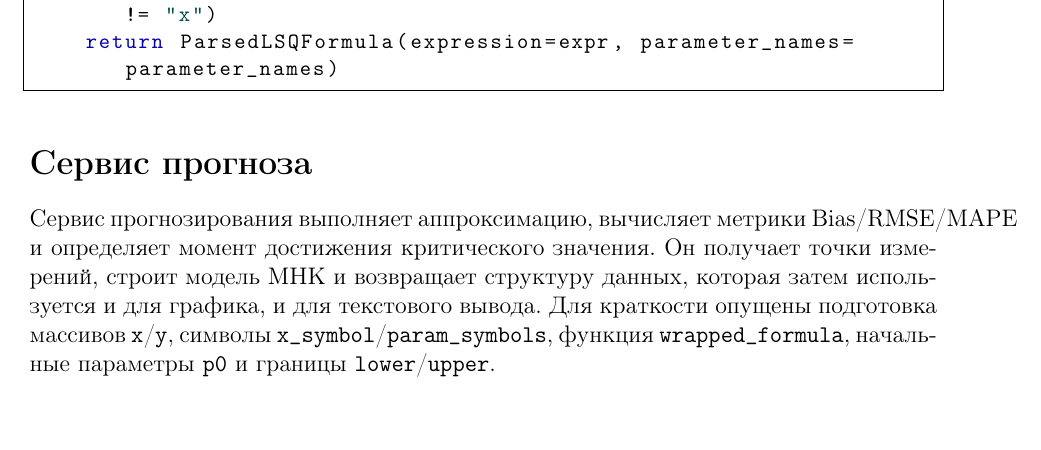
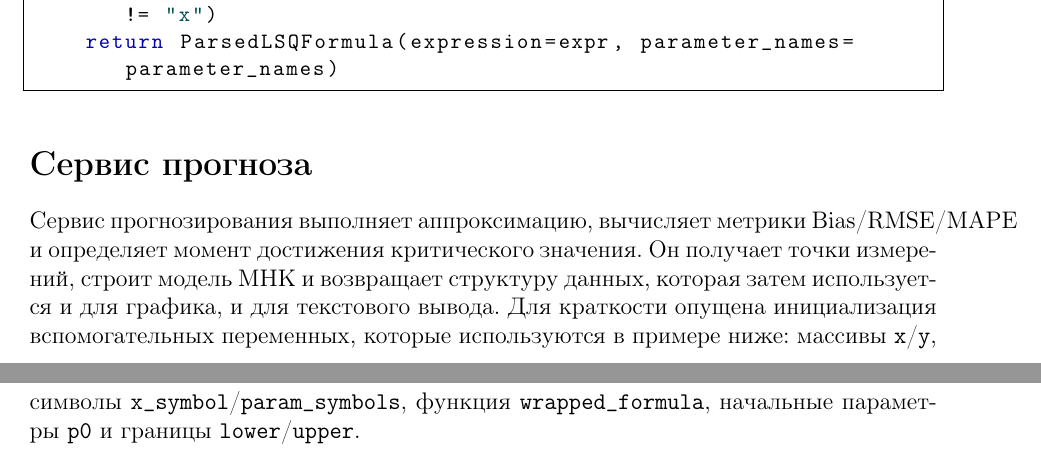
Before and after one commit to xxdime/PredictionWearApp, a LaTeX document (code_overview.tex): part of page 3 of 6 before the commit and two parts of pages 3 and 4 of 6 after it, the two joined at a grey line, cut so that both start at the same text, the shorter picture padded with empty space. Compiled offline with pdfLaTeX.

Commit message:
Clarify note about variables referenced in snippet
Agent-Logs-Url: https://github.com/xxdime/PredictionWearApp/sessions/bd1a833f-0f9f-4893-83c3-17e1607f3ad0

Co-authored-by: xxdime <98109186+xxdime@users.noreply.github.com>

```diff
--- a/code_overview.tex
+++ b/code_overview.tex
@@ -149,7 +149,8 @@ def parse_lsq_formula(formula: str) -> ParsedLSQFormula:
 и определяет момент достижения критического значения.
 Он получает точки измерений, строит модель МНК и возвращает структуру данных,
 которая затем используется и для графика, и для текстового вывода.
-Для краткости опущены подготовка массивов \texttt{x}/\texttt{y}, символы
+Для краткости опущена инициализация вспомогательных переменных, которые
+используются в примере ниже: массивы \texttt{x}/\texttt{y}, символы
 \texttt{x\_symbol}/\texttt{param\_symbols}, функция \texttt{wrapped\_formula},
 начальные параметры \texttt{p0} и границы \texttt{lower}/\texttt{upper}.
 \begin{codeblock}
```
